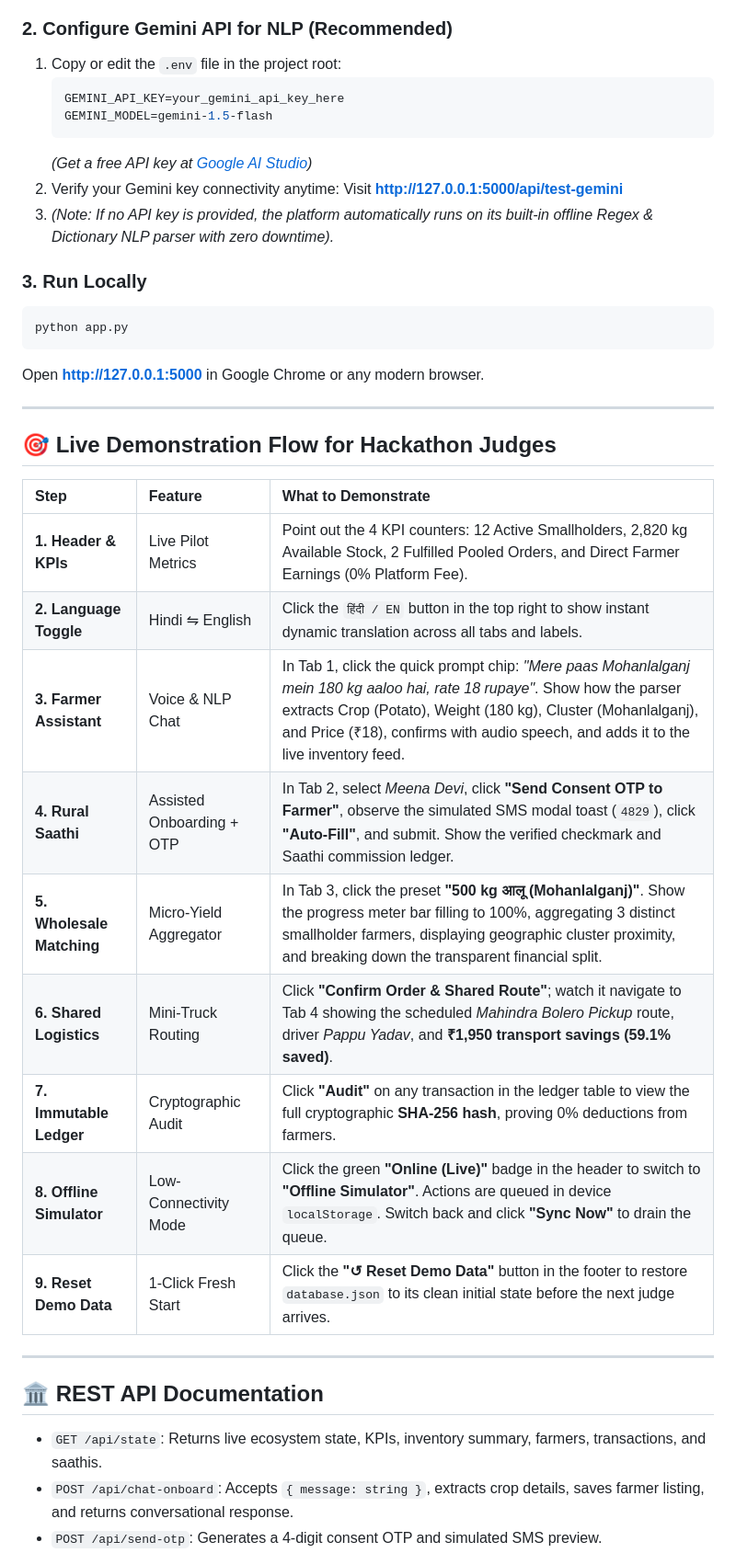
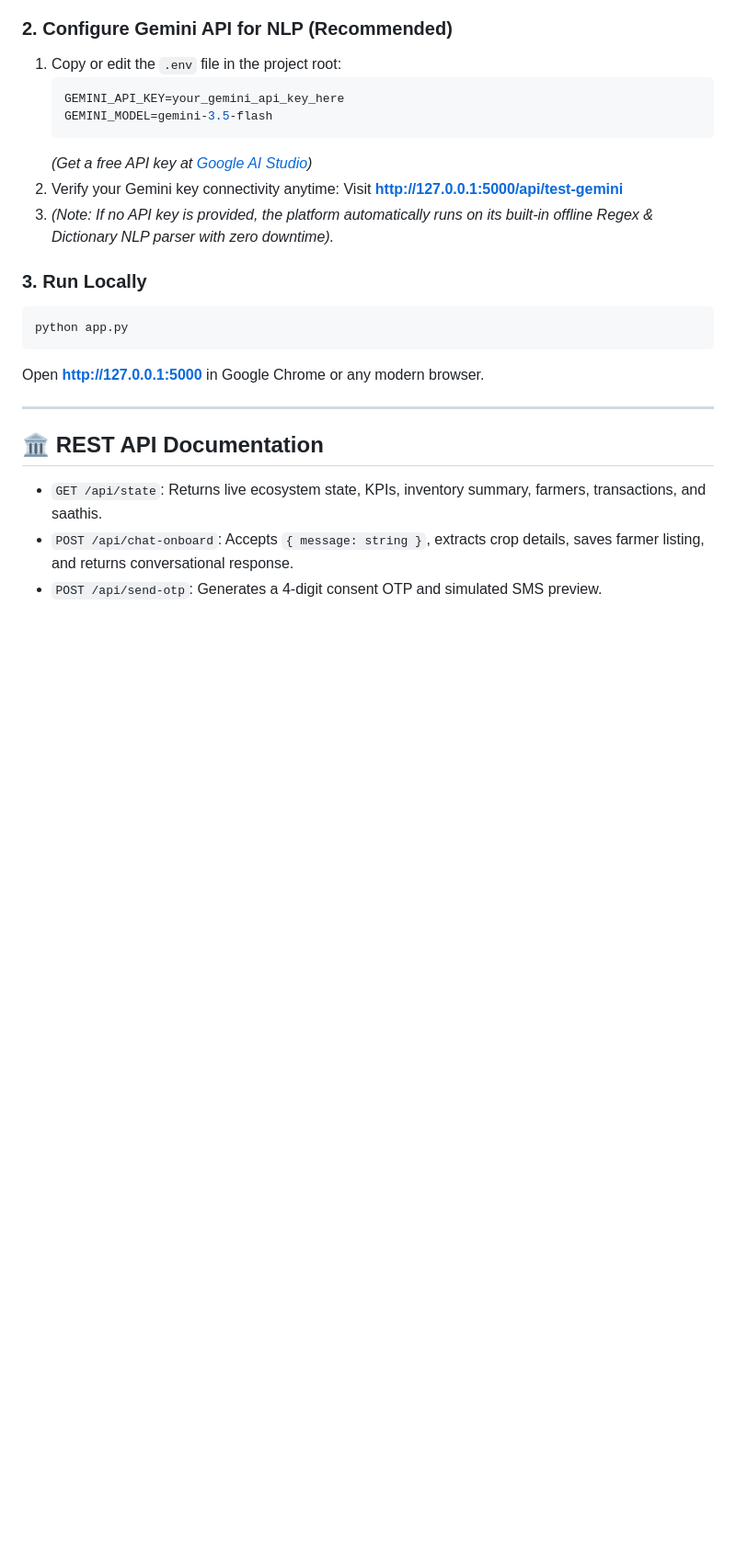
Before and after one commit to Kalash-7/Gram-Bazaar, a Markdown page: README.md, the part around one of its changes. Shown at 92% size. Rendered like a GitHub page; blank space fills up the shorter version.

````diff
--- a/README.md
+++ b/README.md
@@ -51,7 +51,7 @@ gram-bazaar/
 1. Copy or edit the `.env` file in the project root:
    ```env
    GEMINI_API_KEY=your_gemini_api_key_here
-   GEMINI_MODEL=gemini-1.5-flash
+   GEMINI_MODEL=gemini-3.5-flash
    ```
    *(Get a free API key at [Google AI Studio](https://aistudio.google.com/app/apikey))*
 2. Verify your Gemini key connectivity anytime:
@@ -66,21 +66,6 @@ Open **[http://127.0.0.1:5000](http://127.0.0.1:5000)** in Google Chrome or any
 
 ---
 
-## 🎯 Live Demonstration Flow for Hackathon Judges
-
-| Step | Feature | What to Demonstrate |
-| :--- | :--- | :--- |
-| **1. Header & KPIs** | Live Pilot Metrics | Point out the 4 KPI counters: 12 Active Smallholders, 2,820 kg Available Stock, 2 Fulfilled Pooled Orders, and Direct Farmer Earnings (0% Platform Fee). |
-| **2. Language Toggle** | Hindi ⇋ English | Click the `हिंदी / EN` button in the top right to show instant dynamic translation across all tabs and labels. |
-| **3. Farmer Assistant** | Voice & NLP Chat | In Tab 1, click the quick prompt chip: *"Mere paas Mohanlalganj mein 180 kg aaloo hai, rate 18 rupaye"*. Show how the parser extracts Crop (Potato), Weight (180 kg), Cluster (Mohanlalganj), and Price (₹18), confirms with audio speech, and adds it to the live inventory feed. |
-| **4. Rural Saathi** | Assisted Onboarding + OTP | In Tab 2, select *Meena Devi*, click **"Send Consent OTP to Farmer"**, observe the simulated SMS modal toast (`4829`), click **"Auto-Fill"**, and submit. Show the verified checkmark and Saathi commission ledger. |
-| **5. Wholesale Matching** | Micro-Yield Aggregator | In Tab 3, click the preset **"500 kg आलू (Mohanlalganj)"**. Show the progress meter bar filling to 100%, aggregating 3 distinct smallholder farmers, displaying geographic cluster proximity, and breaking down the transparent financial split. |
-| **6. Shared Logistics** | Mini-Truck Routing | Click **"Confirm Order & Shared Route"**; watch it navigate to Tab 4 showing the scheduled *Mahindra Bolero Pickup* route, driver *Pappu Yadav*, and **₹1,950 transport savings (59.1% saved)**. |
-| **7. Immutable Ledger** | Cryptographic Audit | Click **"Audit"** on any transaction in the ledger table to view the full cryptographic **SHA-256 hash**, proving 0% deductions from farmers. |
-| **8. Offline Simulator** | Low-Connectivity Mode | Click the green **"Online (Live)"** badge in the header to switch to **"Offline Simulator"**. Actions are queued in device `localStorage`. Switch back and click **"Sync Now"** to drain the queue. |
-| **9. Reset Demo Data** | 1-Click Fresh Start | Click the **"↺ Reset Demo Data"** button in the footer to restore `database.json` to its clean initial state before the next judge arrives. |
-
----
 
 ## 🏛️ REST API Documentation
 
````
Also changed, not shown: other parts of README.md (+0 -4 lines).
